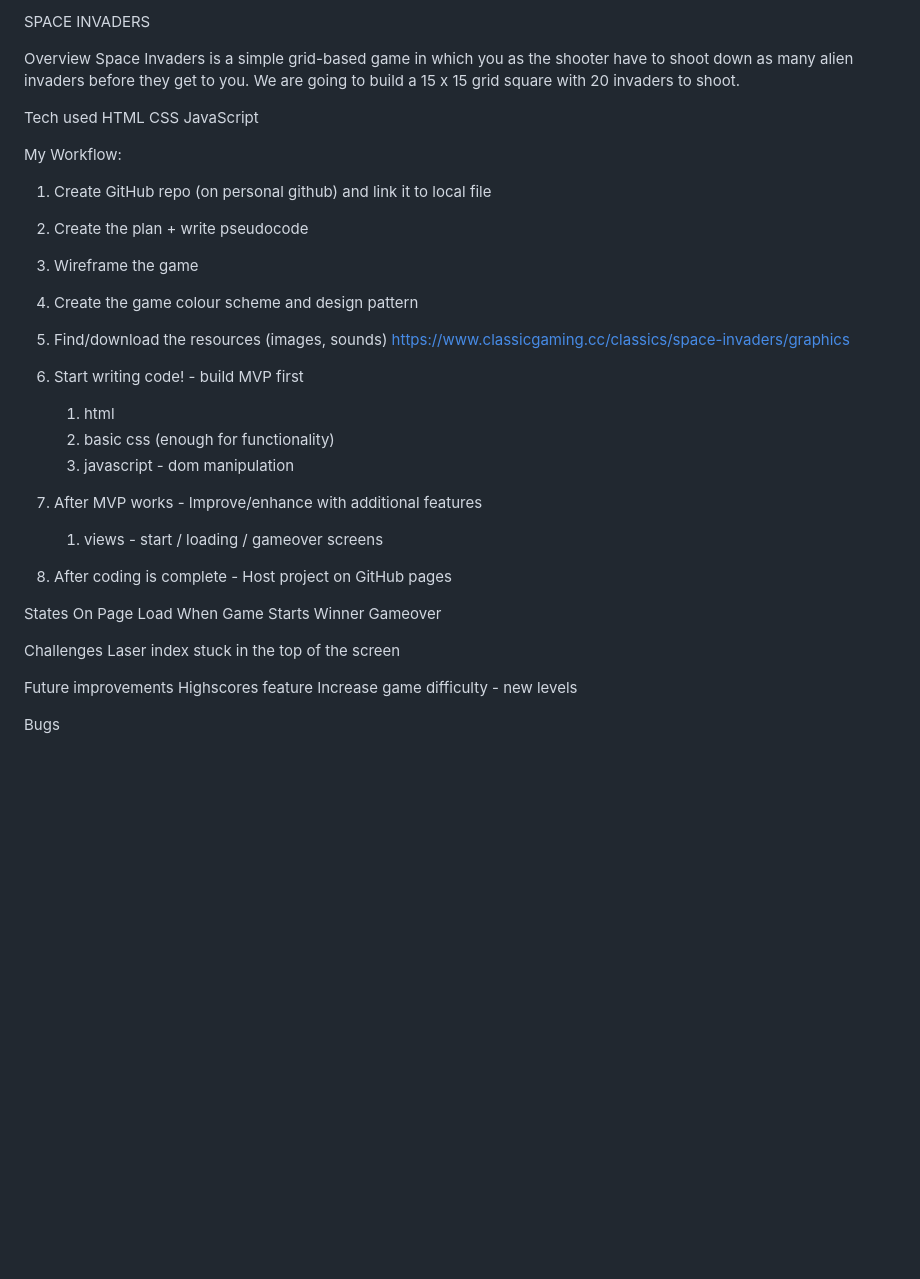
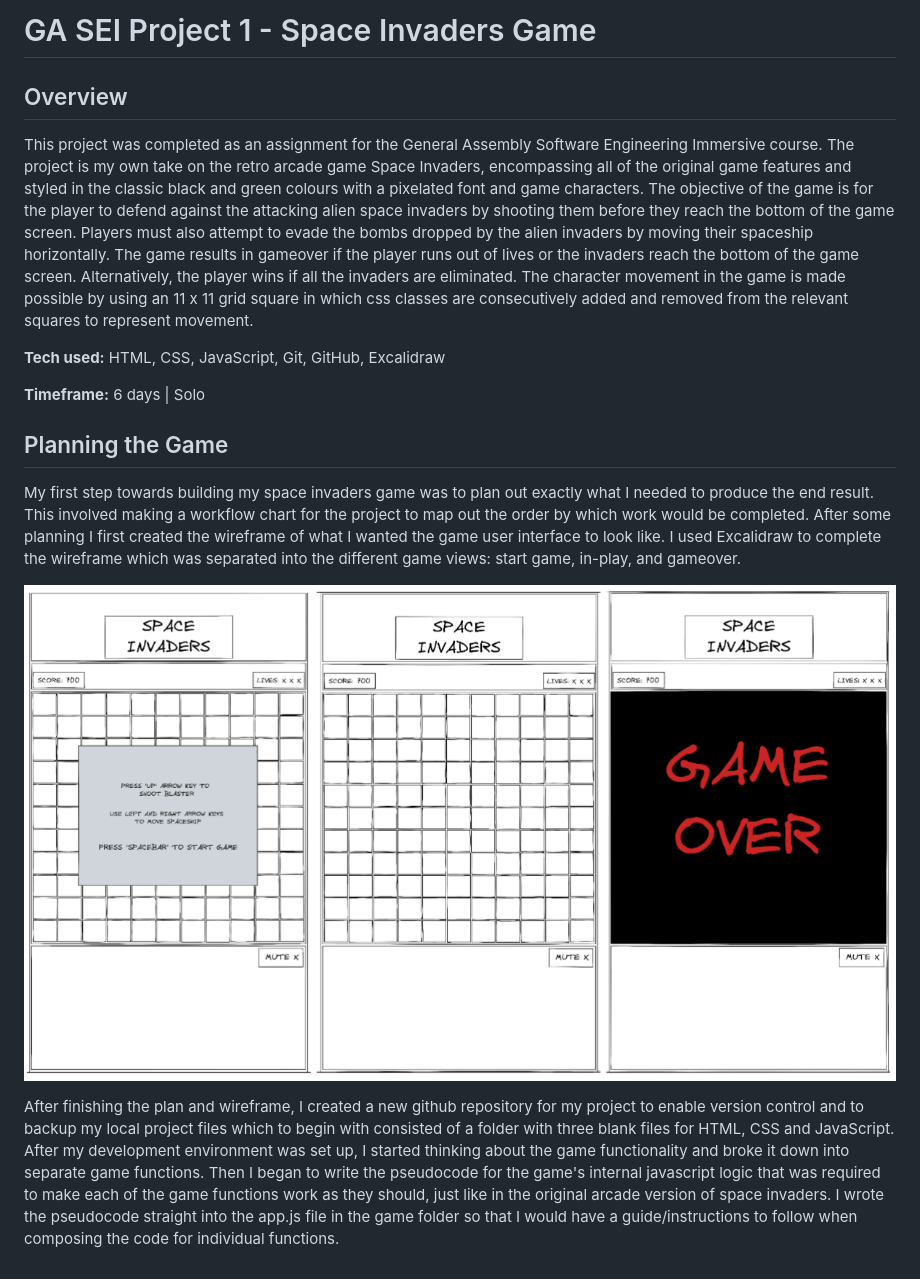
Before and after one commit to cjhird/space-invaders-game, a Markdown page: readme.md, the part around the change. Rendered like a GitHub page; pictures changed too: media/wireframe.png (added); blank space fills up the shorter version.

```diff
--- a/readme.md
+++ b/readme.md
@@ -1,47 +1,17 @@
-SPACE INVADERS
+# GA SEI Project 1 - Space Invaders Game
 
-Overview
-Space Invaders is a simple grid-based game in which you as the shooter have to shoot down as many alien invaders before they get to you. We are going to build a 15 x 15 grid square with 20 invaders to shoot.
+## Overview
 
+This project was completed as an assignment for the General Assembly Software Engineering Immersive course. The project is my own take on the retro arcade game Space Invaders, encompassing all of the original game features and styled in the classic black and green colours with a pixelated font and game characters. The objective of the game is for the player to defend against the attacking alien space invaders by shooting them before they reach the bottom of the game screen. Players must also attempt to evade the bombs dropped by the alien invaders by moving their spaceship horizontally. The game results in gameover if the player runs out of lives or the invaders reach the bottom of the game screen. Alternatively, the player wins if all the invaders are eliminated. The character movement in the game is made possible by using an 11 x 11 grid square in which css classes are consecutively added and removed from the relevant squares to represent movement.
 
-Tech used
-  HTML
-  CSS
-  JavaScript
+**Tech used:** HTML, CSS, JavaScript, Git, GitHub, Excalidraw
 
-My Workflow:
-1. Create GitHub repo (on personal github) and link it to local file
+**Timeframe:** 6 days | Solo
 
-2. Create the plan + write pseudocode
+## Planning the Game
 
-3. Wireframe the game
+My first step towards building my space invaders game was to plan out exactly what I needed to produce the end result. This involved making a workflow chart for the project to map out the order by which work would be completed. After some planning I first created the wireframe of what I wanted the game user interface to look like. I used Excalidraw to complete the wireframe which was separated into the different game views: start game, in-play, and gameover.
 
-4. Create the game colour scheme and design pattern
+![image info](./media/wireframe.png)
 
-5. Find/download the resources (images, sounds)
-  https://www.classicgaming.cc/classics/space-invaders/graphics
-
-7. Start writing code! - build MVP first
-    1. html
-    2. basic css (enough for functionality)
-    3. javascript - dom manipulation
-
-8. After MVP works - Improve/enhance with additional features
-    1. views - start / loading / gameover screens
-
-9. After coding is complete - Host project on GitHub pages
-
-States
-  On Page Load
-  When Game Starts
-  Winner
-  Gameover
-
-Challenges
-  Laser index stuck in the top of the screen
-
-Future improvements
-  Highscores feature
-  Increase game difficulty - new levels
-
-Bugs
+After finishing the plan and wireframe, I created a new github repository for my project to enable version control and to backup my local project files which to begin with consisted of a folder with three blank files for HTML, CSS and JavaScript. After my development environment was set up, I started thinking about the game functionality and broke it down into separate game functions. Then I began to write the pseudocode for the game's internal javascript logic that was required to make each of the game functions work as they should, just like in the original arcade version of space invaders. I wrote the pseudocode straight into the app.js file in the game folder so that I would have a guide/instructions to follow when composing the code for individual functions.
```
